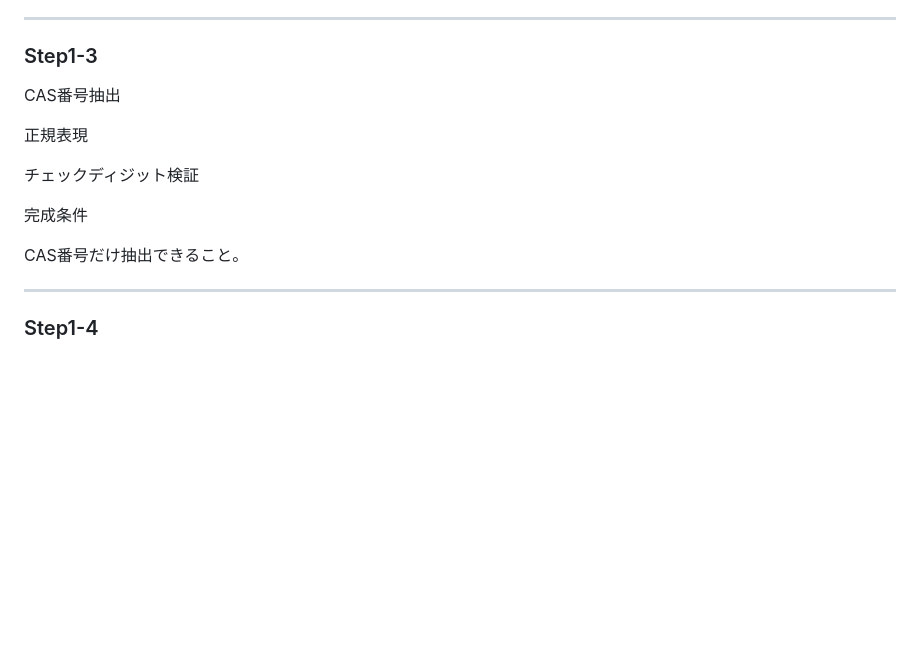
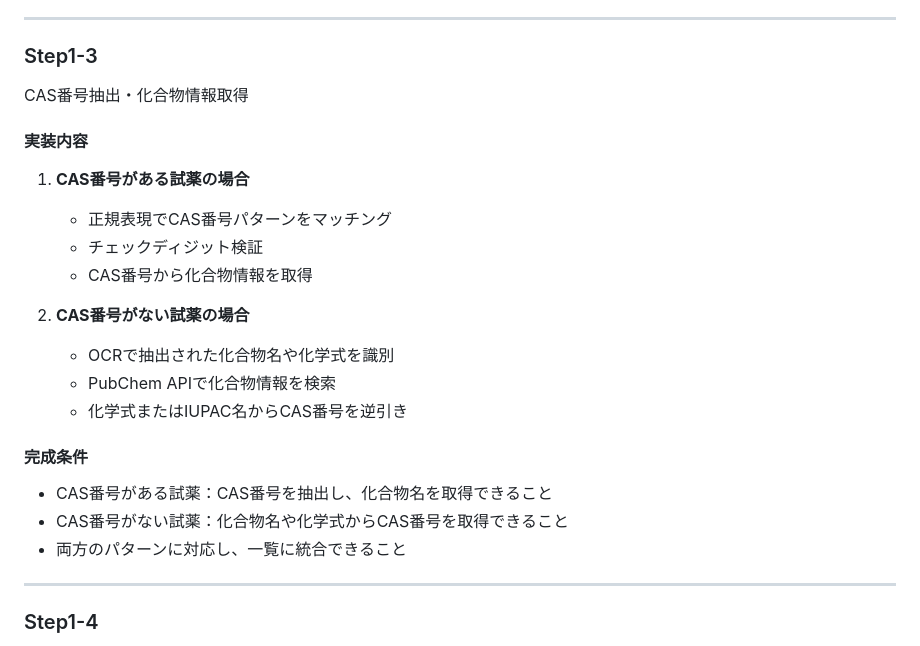
Before and after one commit to sakamoto93/chemical-scanner, a Markdown page: Readme.md, the part around one of its changes. Rendered like a GitHub page; blank space fills up the shorter version.

```diff
--- a/Readme.md
+++ b/Readme.md
@@ -191,15 +191,25 @@ PaddleOCR
 
 ### Step1-3
 
-CAS番号抽出
+CAS番号抽出・化合物情報取得
 
-正規表現
+#### 実装内容
 
-チェックディジット検証
+1. **CAS番号がある試薬の場合**
+   - 正規表現でCAS番号パターンをマッチング
+   - チェックディジット検証
+   - CAS番号から化合物情報を取得
 
-完成条件
+2. **CAS番号がない試薬の場合**
+   - OCRで抽出された化合物名や化学式を識別
+   - PubChem APIで化合物情報を検索
+   - 化学式またはIUPAC名からCAS番号を逆引き
 
-CAS番号だけ抽出できること。
+#### 完成条件
+
+- CAS番号がある試薬：CAS番号を抽出し、化合物名を取得できること
+- CAS番号がない試薬：化合物名や化学式からCAS番号を取得できること
+- 両方のパターンに対応し、一覧に統合できること
 
 ---
 
```
Also changed, not shown: other parts of Readme.md (+49 -0 lines).
